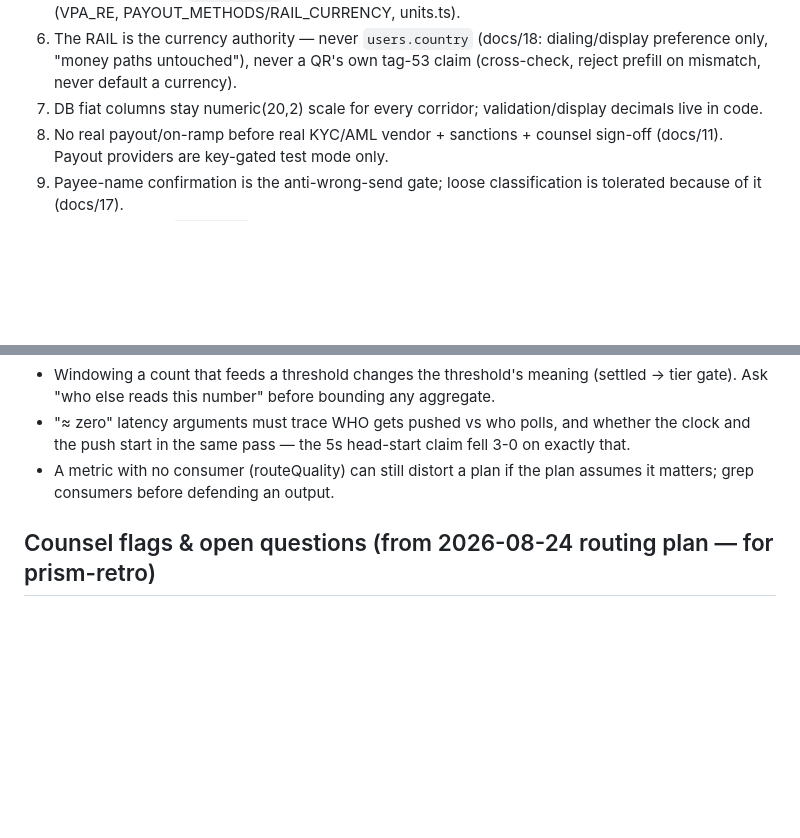
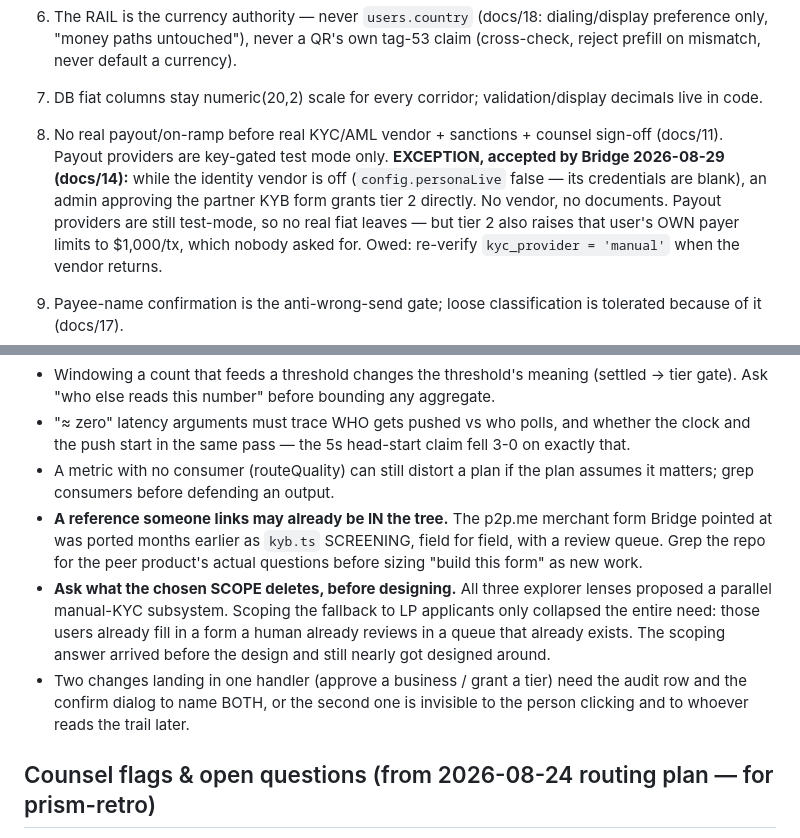
Before and after one commit to unabrijed/frenspay, a Markdown page: monorepo/.prism/project-model.md, 2 parts joined by grey strips. Rendered like a GitHub page; blank space fills up the shorter version.

```diff
--- a/monorepo/.prism/project-model.md
+++ b/monorepo/.prism/project-model.md
@@ -30,6 +30,11 @@ zones/Lessons into every fan-out agent; never violate a recorded invariant witho
 6. The RAIL is the currency authority — never `users.country` (docs/18: dialing/display preference only, "money paths untouched"), never a QR's own tag-53 claim (cross-check, reject prefill on mismatch, never default a currency).
 7. DB fiat columns stay numeric(20,2) scale for every corridor; validation/display decimals live in code.
 8. No real payout/on-ramp before real KYC/AML vendor + sanctions + counsel sign-off (docs/11). Payout providers are key-gated test mode only.
+   **EXCEPTION, accepted by Bridge 2026-08-29 (docs/14):** while the identity vendor is off
+   (`config.personaLive` false — its credentials are blank), an admin approving the partner KYB form
+   grants tier 2 directly. No vendor, no documents. Payout providers are still test-mode, so no real
+   fiat leaves — but tier 2 also raises that user's OWN payer limits to $1,000/tx, which nobody asked
+   for. Owed: re-verify `kyc_provider = 'manual'` when the vendor returns.
 9. Payee-name confirmation is the anti-wrong-send gate; loose classification is tolerated because of it (docs/17).
 10. check-scripts in `check:all` are no-DB, no-network (check-fx's live fetch is opt-in via FX_CHECK_LIVE=1).
 11. A DB row is never sufficient to move money: payout-provider registry membership = credential resolves AND row enabled; admin flips can only subtract (disable/reorder); enabling a new money-mover requires a deploy; the sim adapter is excluded from the adapter map in production (docs/23).
@@ -88,6 +109,16 @@ zones/Lessons into every fan-out agent; never violate a recorded invariant witho
 - Windowing a count that feeds a threshold changes the threshold's meaning (settled → tier gate). Ask "who else reads this number" before bounding any aggregate.
 - "≈ zero" latency arguments must trace WHO gets pushed vs who polls, and whether the clock and the push start in the same pass — the 5s head-start claim fell 3-0 on exactly that.
 - A metric with no consumer (routeQuality) can still distort a plan if the plan assumes it matters; grep consumers before defending an output.
+- **A reference someone links may already be IN the tree.** The p2p.me merchant form Bridge pointed at
+  was ported months earlier as `kyb.ts` SCREENING, field for field, with a review queue. Grep the repo
+  for the peer product's actual questions before sizing "build this form" as new work.
+- **Ask what the chosen SCOPE deletes, before designing.** All three explorer lenses proposed a
+  parallel manual-KYC subsystem. Scoping the fallback to LP applicants only collapsed the entire need:
+  those users already fill in a form a human already reviews in a queue that already exists. The
+  scoping answer arrived before the design and still nearly got designed around.
+- Two changes landing in one handler (approve a business / grant a tier) need the audit row and the
+  confirm dialog to name BOTH, or the second one is invisible to the person clicking and to whoever
+  reads the trail later.
 
 ## Counsel flags & open questions (from 2026-08-24 routing plan — for prism-retro)
 - FLAG-1: the pair rule has TWO recorded rationales (LP bank-freeze protection, docs/06 §pair rule; payee data-minimisation, docs/06 §privacy). Under the second, lock→see VPA→unlock→re-lock is a harvesting path (unlock is penalty-free and writes no `lock_expired`). Counsel decides which governs; that decides whether A3 gets fixed.
```
Also changed, not shown: other parts of monorepo/.prism/project-model.md (+43 -0 lines).
